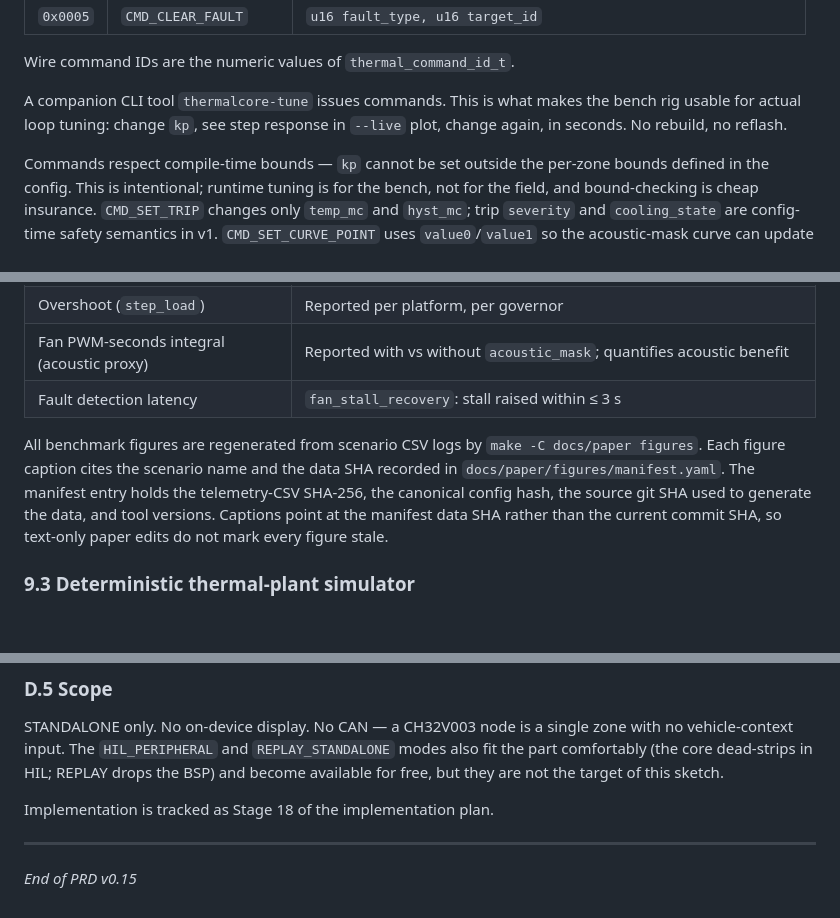
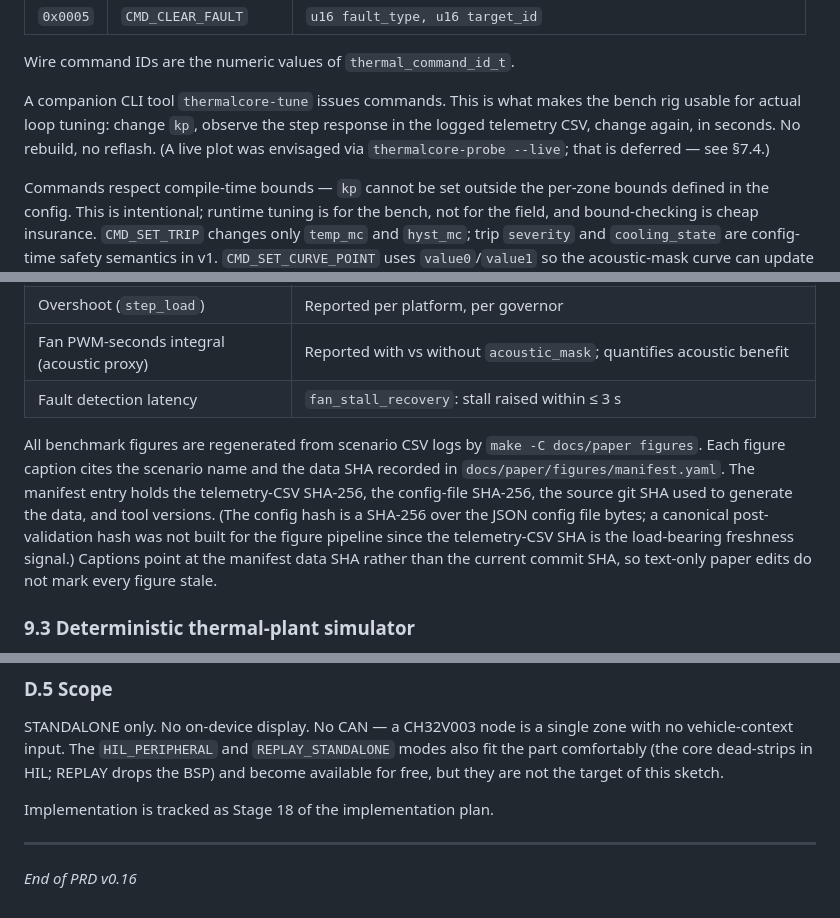
Before and after one commit to hackboxguy/thermal-core, a Markdown page: docs/thermal-core-prd.md, 3 parts joined by grey strips. Rendered like a GitHub page; blank space fills up the shorter version.

```diff
--- a/docs/thermal-core-prd.md
+++ b/docs/thermal-core-prd.md
@@ -975,7 +970,7 @@ Portable command IDs carried inside `CMD_REQUEST`:
 
 Wire command IDs are the numeric values of `thermal_command_id_t`.
 
-A companion CLI tool `thermalcore-tune` issues commands. This is what makes the bench rig usable for actual loop tuning: change `kp`, see step response in `--live` plot, change again, in seconds. No rebuild, no reflash.
+A companion CLI tool `thermalcore-tune` issues commands. This is what makes the bench rig usable for actual loop tuning: change `kp`, observe the step response in the logged telemetry CSV, change again, in seconds. No rebuild, no reflash. (A live plot was envisaged via `thermalcore-probe --live`; that is deferred — see §7.4.)
 
 Commands respect compile-time bounds — `kp` cannot be set outside the per-zone bounds defined in the config. This is intentional; runtime tuning is for the bench, not for the field, and bound-checking is cheap insurance. `CMD_SET_TRIP` changes only `temp_mc` and `hyst_mc`; trip `severity` and `cooling_state` are config-time safety semantics in v1. `CMD_SET_CURVE_POINT` uses `value0`/`value1` so the acoustic-mask curve can update both PWM cap and trip offset atomically; single-output curves set `value1 = 0`. v1 has one curve per modifier; future multi-curve modifiers require a new command or payload version. `CMD_SET_PID` applies all three gains atomically and resets the affected zone's integral accumulator and derivative history to avoid a long unwind after gain changes. PID gain updates are accepted while a fault override is active, but the active fault still controls actuator output until it recovers. `CMD_CLEAR_FAULT` follows the latching contract in §4.7: it clears a latched fault only after the detector condition has ended and per-detector recovery criteria such as `recovery_ticks` have passed.
 
@@ -1093,7 +1088,7 @@ All scenarios are scripted (`scenarios/*.scn`) and run on three rigs: pure unit-
 | Fan PWM-seconds integral (acoustic proxy) | Reported with vs without `acoustic_mask`; quantifies acoustic benefit |
 | Fault detection latency | `fan_stall_recovery`: stall raised within ≤ 3 s |
 
-All benchmark figures are regenerated from scenario CSV logs by `make -C docs/paper figures`. Each figure caption cites the scenario name and the data SHA recorded in `docs/paper/figures/manifest.yaml`. The manifest entry holds the telemetry-CSV SHA-256, the canonical config hash, the source git SHA used to generate the data, and tool versions. Captions point at the manifest data SHA rather than the current commit SHA, so text-only paper edits do not mark every figure stale.
+All benchmark figures are regenerated from scenario CSV logs by `make -C docs/paper figures`. Each figure caption cites the scenario name and the data SHA recorded in `docs/paper/figures/manifest.yaml`. The manifest entry holds the telemetry-CSV SHA-256, the config-file SHA-256, the source git SHA used to generate the data, and tool versions. (The config hash is a SHA-256 over the JSON config file bytes; a canonical post-validation hash was not built for the figure pipeline since the telemetry-CSV SHA is the load-bearing freshness signal.) Captions point at the manifest data SHA rather than the current commit SHA, so text-only paper edits do not mark every figure stale.
 
 ### 9.3 Deterministic thermal-plant simulator
 
@@ -1602,4 +1597,4 @@ Implementation is tracked as Stage 18 of the implementation plan.
 
 ---
 
-*End of PRD v0.15*
+*End of PRD v0.16*
```
Also changed, not shown: other parts of docs/thermal-core-prd.md (+5 -10 lines), docs/thermal-core-implementation-plan.md (+4 -4 lines).
